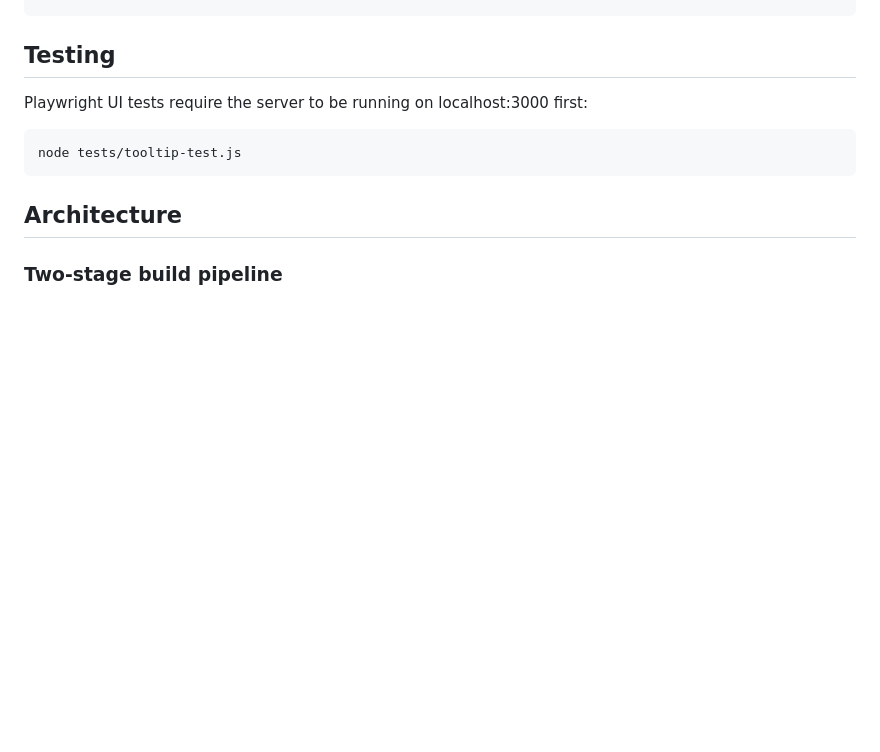
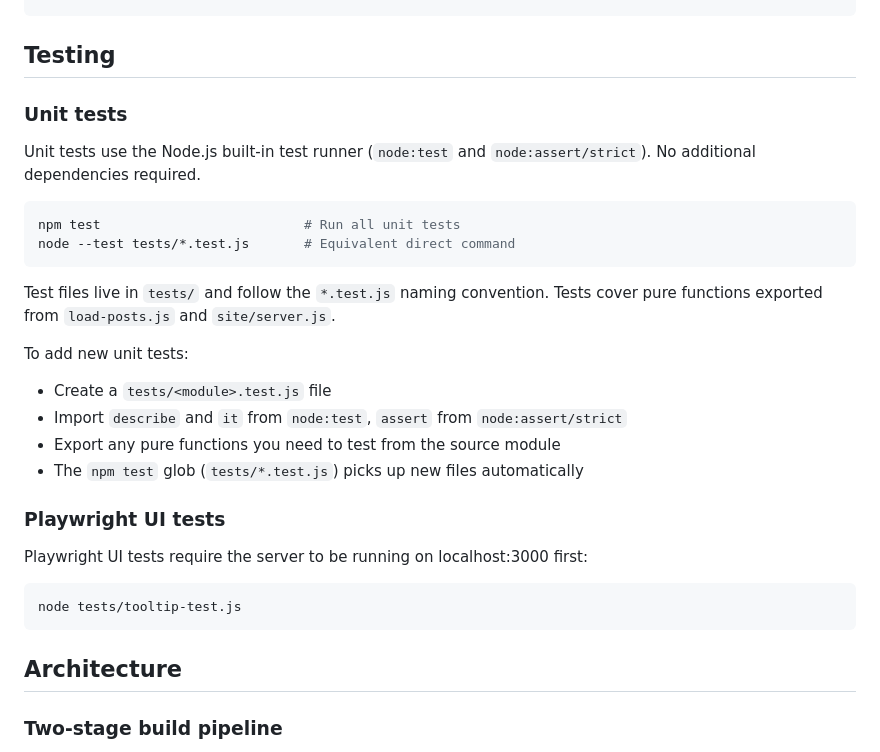
Before and after one commit to johngarnett/mnp-timeline, a Markdown page: CLAUDE.md, the part around the change. Drawn GitHub-style; blank space fills up the shorter version.

````diff
--- a/CLAUDE.md
+++ b/CLAUDE.md
@@ -32,6 +32,22 @@ node site/server.js --proxy-prefix /mnp-timeline  # Behind reverse proxy
 
 ## Testing
 
+### Unit tests
+Unit tests use the Node.js built-in test runner (`node:test` and `node:assert/strict`). No additional dependencies required.
+```bash
+npm test                          # Run all unit tests
+node --test tests/*.test.js       # Equivalent direct command
+```
+
+Test files live in `tests/` and follow the `*.test.js` naming convention. Tests cover pure functions exported from `load-posts.js` and `site/server.js`.
+
+To add new unit tests:
+- Create a `tests/<module>.test.js` file
+- Import `describe` and `it` from `node:test`, `assert` from `node:assert/strict`
+- Export any pure functions you need to test from the source module
+- The `npm test` glob (`tests/*.test.js`) picks up new files automatically
+
+### Playwright UI tests
 Playwright UI tests require the server to be running on localhost:3000 first:
 ```bash
 node tests/tooltip-test.js
````
Also changed, not shown: README.md (+20 -0 lines).
